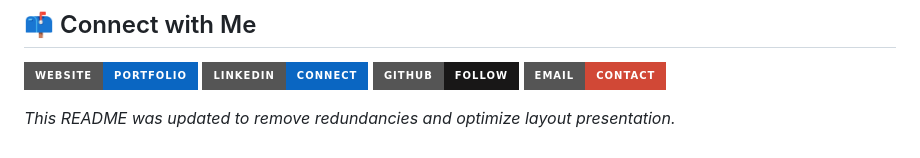
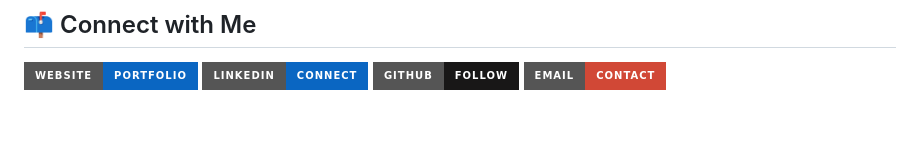
Before and after one commit to kumammanish/kumammanish, a Markdown page: README.md, the part around the change. Drawn GitHub-style; badges without logos; blank space fills up the shorter version.

```diff
--- a/README.md
+++ b/README.md
@@ -94,5 +94,3 @@ I am an **Azure Cloud Architect** and **FinOps Consultant** with over **14 years
   <a href="https://github.com/kumammanish"><img src="https://img.shields.io/badge/GitHub-Follow-181717?style=for-the-badge&logo=github&logoColor=white" alt="GitHub" /></a>
   <a href="mailto:kumam.manish@gmail.com"><img src="https://img.shields.io/badge/Email-Contact-D14836?style=for-the-badge&logo=gmail&logoColor=white" alt="Email" /></a>
 </p>
-
-*This README was updated to remove redundancies and optimize layout presentation.*
```
